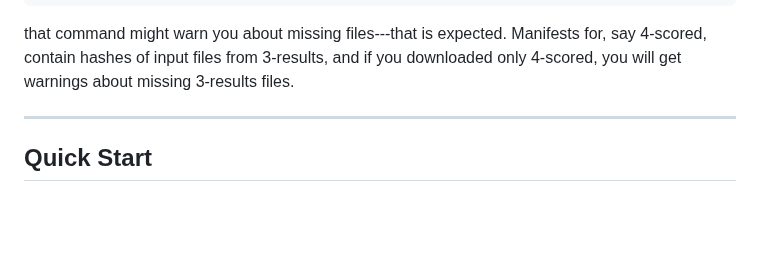
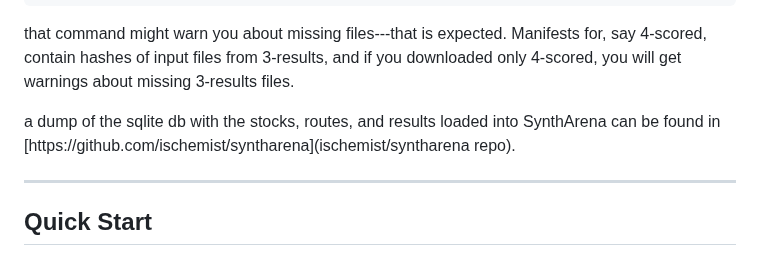
Before and after one commit to ischemist/project-procrustes, a Markdown page: README.md, the part around the change. GitHub-like rendering; blank space fills up the shorter version.

Commit message:
docs: update readme

````diff
--- a/README.md
+++ b/README.md
@@ -61,6 +61,8 @@ retrocast verify --all
 ```
 
 that command might warn you about missing files---that is expected. Manifests for, say 4-scored, contain hashes of input files from 3-results, and if you downloaded only 4-scored, you will get warnings about missing 3-results files.
+
+a dump of the sqlite db with the stocks, routes, and results loaded into SynthArena can be found in [https://github.com/ischemist/syntharena](ischemist/syntharena repo).
 
 ---
 
````
